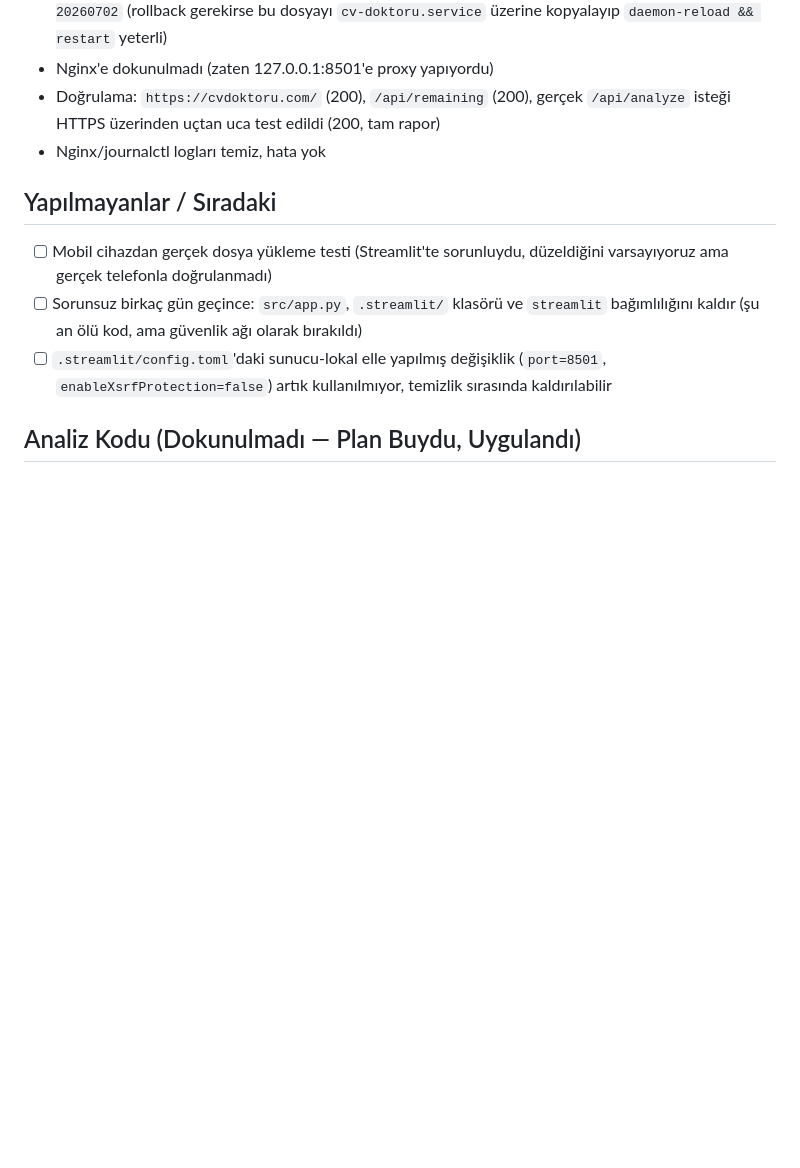
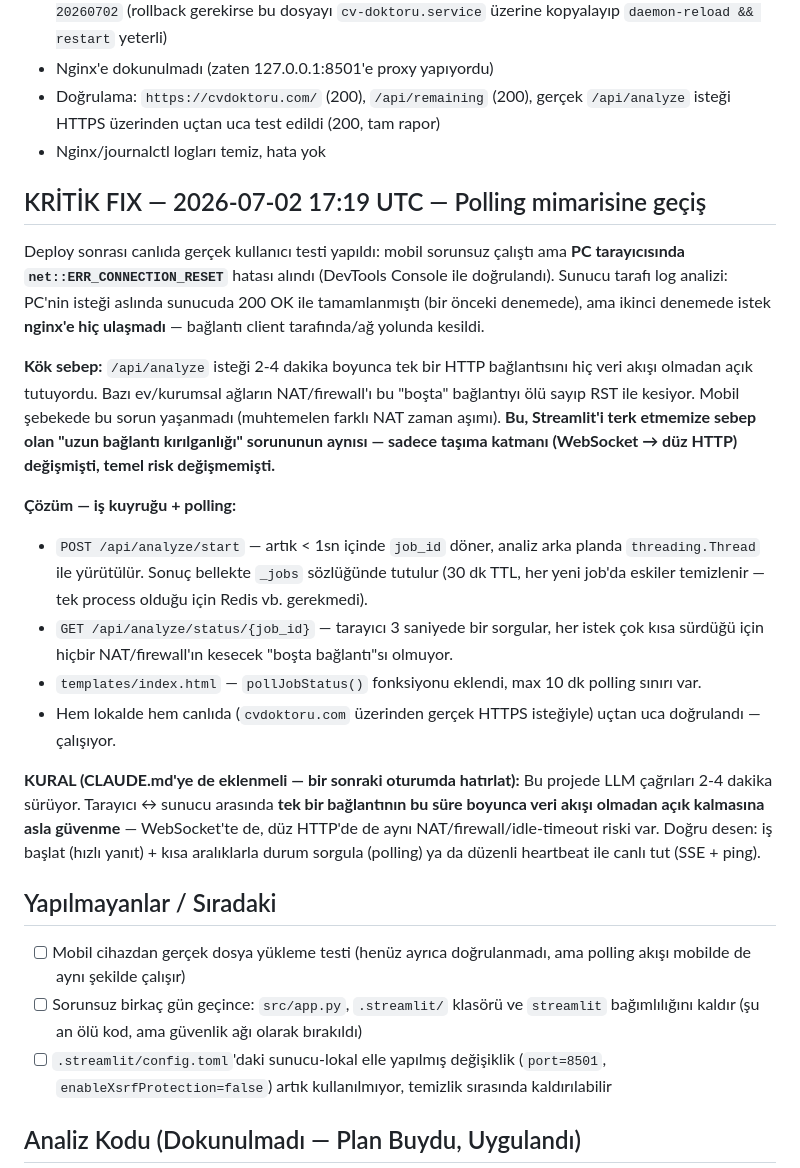
Before and after one commit to MehmetCan001/CV-Doktoru, a Markdown page: memory/checkpoint-son.md, the part around the change. GitHub-like rendering; blank space fills up the shorter version.

Commit message:
docs: polling fix'in kök sebep analizi ve kalıcı kural olarak kaydı
Co-Authored-By: Claude Sonnet 5 <noreply@anthropic.com>

```diff
--- a/memory/checkpoint-son.md
+++ b/memory/checkpoint-son.md
@@ -52,8 +52,37 @@ FastAPI sürümü **canlıya alındı**. `cvdoktoru.com` artık `src/server.py`'
 - Doğrulama: `https://cvdoktoru.com/` (200), `/api/remaining` (200), gerçek `/api/analyze` isteği HTTPS üzerinden uçtan uca test edildi (200, tam rapor)
 - Nginx/journalctl logları temiz, hata yok
 
+## KRİTİK FIX — 2026-07-02 17:19 UTC — Polling mimarisine geçiş
+Deploy sonrası canlıda gerçek kullanıcı testi yapıldı: mobil sorunsuz çalıştı ama **PC
+tarayıcısında `net::ERR_CONNECTION_RESET`** hatası alındı (DevTools Console ile doğrulandı).
+Sunucu tarafı log analizi: PC'nin isteği aslında sunucuda 200 OK ile tamamlanmıştı (bir
+önceki denemede), ama ikinci denemede istek **nginx'e hiç ulaşmadı** — bağlantı client
+tarafında/ağ yolunda kesildi.
+
+**Kök sebep:** `/api/analyze` isteği 2-4 dakika boyunca tek bir HTTP bağlantısını hiç veri
+akışı olmadan açık tutuyordu. Bazı ev/kurumsal ağların NAT/firewall'ı bu "boşta" bağlantıyı
+ölü sayıp RST ile kesiyor. Mobil şebekede bu sorun yaşanmadı (muhtemelen farklı NAT zaman
+aşımı). **Bu, Streamlit'i terk etmemize sebep olan "uzun bağlantı kırılganlığı" sorununun
+aynısı — sadece taşıma katmanı (WebSocket → düz HTTP) değişmişti, temel risk değişmemişti.**
+
+**Çözüm — iş kuyruğu + polling:**
+- `POST /api/analyze/start` — artık < 1sn içinde `job_id` döner, analiz arka planda
+  `threading.Thread` ile yürütülür. Sonuç bellekte `_jobs` sözlüğünde tutulur (30 dk TTL,
+  her yeni job'da eskiler temizlenir — tek process olduğu için Redis vb. gerekmedi).
+- `GET /api/analyze/status/{job_id}` — tarayıcı 3 saniyede bir sorgular, her istek çok
+  kısa sürdüğü için hiçbir NAT/firewall'ın kesecek "boşta bağlantı"sı olmuyor.
+- `templates/index.html` — `pollJobStatus()` fonksiyonu eklendi, max 10 dk polling sınırı var.
+- Hem lokalde hem canlıda (`cvdoktoru.com` üzerinden gerçek HTTPS isteğiyle) uçtan uca
+  doğrulandı — çalışıyor.
+
+**KURAL (CLAUDE.md'ye de eklenmeli — bir sonraki oturumda hatırlat):** Bu projede LLM
+çağrıları 2-4 dakika sürüyor. Tarayıcı ↔ sunucu arasında **tek bir bağlantının bu süre
+boyunca veri akışı olmadan açık kalmasına asla güvenme** — WebSocket'te de, düz HTTP'de de
+aynı NAT/firewall/idle-timeout riski var. Doğru desen: iş başlat (hızlı yanıt) + kısa
+aralıklarla durum sorgula (polling) ya da düzenli heartbeat ile canlı tut (SSE + ping).
+
 ## Yapılmayanlar / Sıradaki
-- [ ] Mobil cihazdan gerçek dosya yükleme testi (Streamlit'te sorunluydu, düzeldiğini varsayıyoruz ama gerçek telefonla doğrulanmadı)
+- [ ] Mobil cihazdan gerçek dosya yükleme testi (henüz ayrıca doğrulanmadı, ama polling akışı mobilde de aynı şekilde çalışır)
 - [ ] Sorunsuz birkaç gün geçince: `src/app.py`, `.streamlit/` klasörü ve `streamlit` bağımlılığını kaldır (şu an ölü kod, ama güvenlik ağı olarak bırakıldı)
 - [ ] `.streamlit/config.toml`'daki sunucu-lokal elle yapılmış değişiklik (`port=8501`, `enableXsrfProtection=false`) artık kullanılmıyor, temizlik sırasında kaldırılabilir
 
```
Also changed, not shown: CLAUDE.md (+1 -0 lines).
